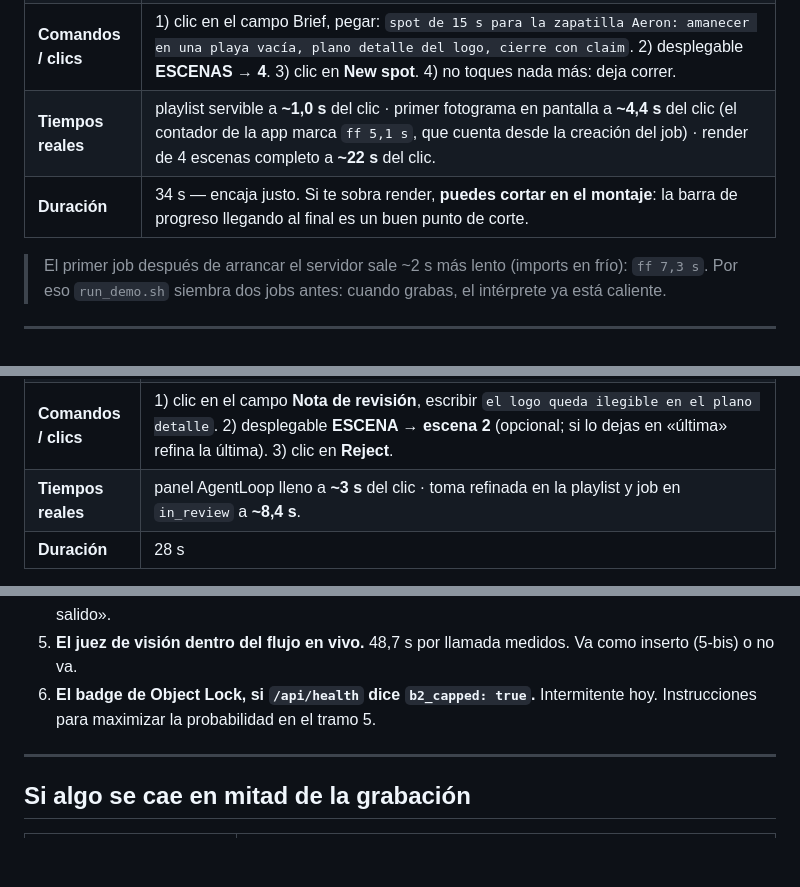
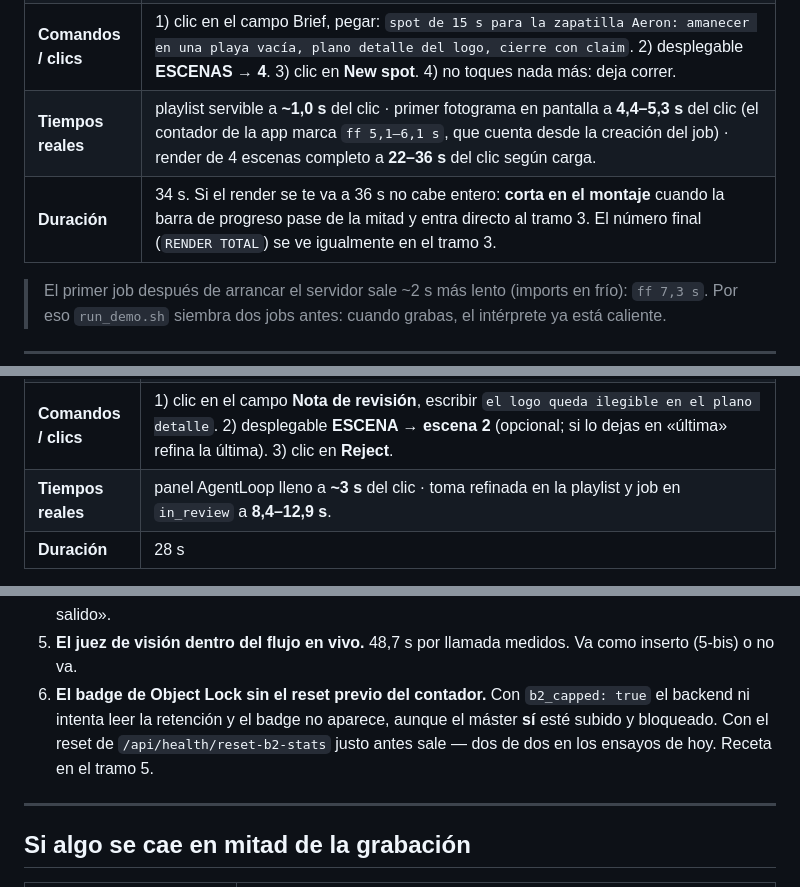
Before and after one commit to migarci2/firstframe, a Markdown page: demo/GUION.md, 3 parts joined by grey strips. GitHub-like rendering; blank space fills up the shorter version.

```diff
--- a/demo/GUION.md
+++ b/demo/GUION.md
@@ -57,8 +62,8 @@ holgadamente en 3:00.
 | **En pantalla** | La app en la URL viva, **con la barra de direcciones visible**. Pegas el brief, eliges 4 escenas, pulsas `New spot`. Aparece el job con badge rojo **`LIVE — generando escena 2 de 4`**, el player arranca con la cabecera `FirstFrame · LIVE`, y a los ~5 s entra la escena 1. El **FEED EN VIVO** de la derecha se llena de `SEGMENT_LANDED · b2:ObjectCreated`. Abajo, el panel grande: **`PRIMER FOTOGRAMA 5.1 s` vs `RENDER TOTAL 24 s` · `4.7× ANTES EN PANTALLA`**. |
 | **Se dice** | «Pego el brief y le doy a New spot. Cada escena que se genera se transcodifica, se corta en segmentos HLS y **cada segmento se sube a Backblaze B2 como un objeto independiente**, regenerando la playlist. A los cinco segundos Ana ya está viendo el segundo cero mientras la escena cuatro todavía se está generando. Cinco segundos contra veinticuatro: cuatro veces y media antes en pantalla.» |
 | **Comandos / clics** | 1) clic en el campo Brief, pegar: `spot de 15 s para la zapatilla Aeron: amanecer en una playa vacía, plano detalle del logo, cierre con claim`. 2) desplegable **ESCENAS → 4**. 3) clic en **New spot**. 4) no toques nada más: deja correr. |
-| **Tiempos reales** | playlist servible a **~1,0 s** del clic · primer fotograma en pantalla a **~4,4 s** del clic (el contador de la app marca `ff 5,1 s`, que cuenta desde la creación del job) · render de 4 escenas completo a **~22 s** del clic. |
-| **Duración** | 34 s — encaja justo. Si te sobra render, **puedes cortar en el montaje**: la barra de progreso llegando al final es un buen punto de corte. |
+| **Tiempos reales** | playlist servible a **~1,0 s** del clic · primer fotograma en pantalla a **4,4–5,3 s** del clic (el contador de la app marca `ff 5,1–6,1 s`, que cuenta desde la creación del job) · render de 4 escenas completo a **22–36 s** del clic según carga. |
+| **Duración** | 34 s. Si el render se te va a 36 s no cabe entero: **corta en el montaje** cuando la barra de progreso pase de la mitad y entra directo al tramo 3. El número final (`RENDER TOTAL`) se ve igualmente en el tramo 3. |
 
 > El primer job después de arrancar el servidor sale ~2 s más lento (imports en frío):
 > `ff 7,3 s`. Por eso `run_demo.sh` siembra dos jobs antes: cuando grabas, el intérprete
@@ -73,7 +78,7 @@ holgadamente en 3:00.
 | **En pantalla** | Escribes la nota de revisión y pulsas **Reject**. El badge cambia a **`LIVE — refinando la toma rechazada`**. El panel **AGENTLOOP** de la derecha se llena en tiempo real: `Rechazo de la productora: "el logo queda ilegible en el plano detalle"` → `AgentLoop: juez de visión → prompt refinado → escena relanzada` → `score 0.42` → `toma a rejected/ · AgentLoop relanza la escena`. El FEED marca `REJECTED` y `JUDGE_SCORE`. A los ~8 s aparece una **ESCENA 5 · «Escena 4 — toma refinada 1»** y el job vuelve a `IN REVIEW`. |
 | **Se dice** | «Rechazo en el segundo quince: “el logo queda ilegible en el plano detalle”. Esa nota entra literal en el prompt de la nueva pasada del AgentLoop. La toma mala baja a `rejected/` en el bucket, el run nuevo cuelga del anterior por `parent_run_id` —el manifest guarda la cadena entera— y **la toma refinada se añade a la misma playlist**, así que entra en vivo sin recargar nada.» |
 | **Comandos / clics** | 1) clic en el campo **Nota de revisión**, escribir `el logo queda ilegible en el plano detalle`. 2) desplegable **ESCENA → escena 2** (opcional; si lo dejas en «última» refina la última). 3) clic en **Reject**. |
-| **Tiempos reales** | panel AgentLoop lleno a **~3 s** del clic · toma refinada en la playlist y job en `in_review` a **~8,4 s**. |
+| **Tiempos reales** | panel AgentLoop lleno a **~3 s** del clic · toma refinada en la playlist y job en `in_review` a **8,4–12,9 s**. |
 | **Duración** | 28 s |
 
 > **Honestidad en la voz en off:** con la configuración de la demo (`JUDGE_THRESHOLD=0`)
@@ -181,8 +195,10 @@ sobre plano fijo y se ajusta en el montaje.
    contenido del vídeo. Nunca digas «mira qué spot ha salido».
 5. **El juez de visión dentro del flujo en vivo.** 48,7 s por llamada medidos. Va como
    inserto (5-bis) o no va.
-6. **El badge de Object Lock, si `/api/health` dice `b2_capped: true`.** Intermitente hoy.
-   Instrucciones para maximizar la probabilidad en el tramo 5.
+6. **El badge de Object Lock sin el reset previo del contador.** Con `b2_capped: true` el
+   backend ni intenta leer la retención y el badge no aparece, aunque el máster **sí** esté
+   subido y bloqueado. Con el reset de `/api/health/reset-b2-stats` justo antes sale — dos
+   de dos en los ensayos de hoy. Receta en el tramo 5.
 
 ---
 
```
Also changed, not shown: other parts of demo/GUION.md (+24 -10 lines).
